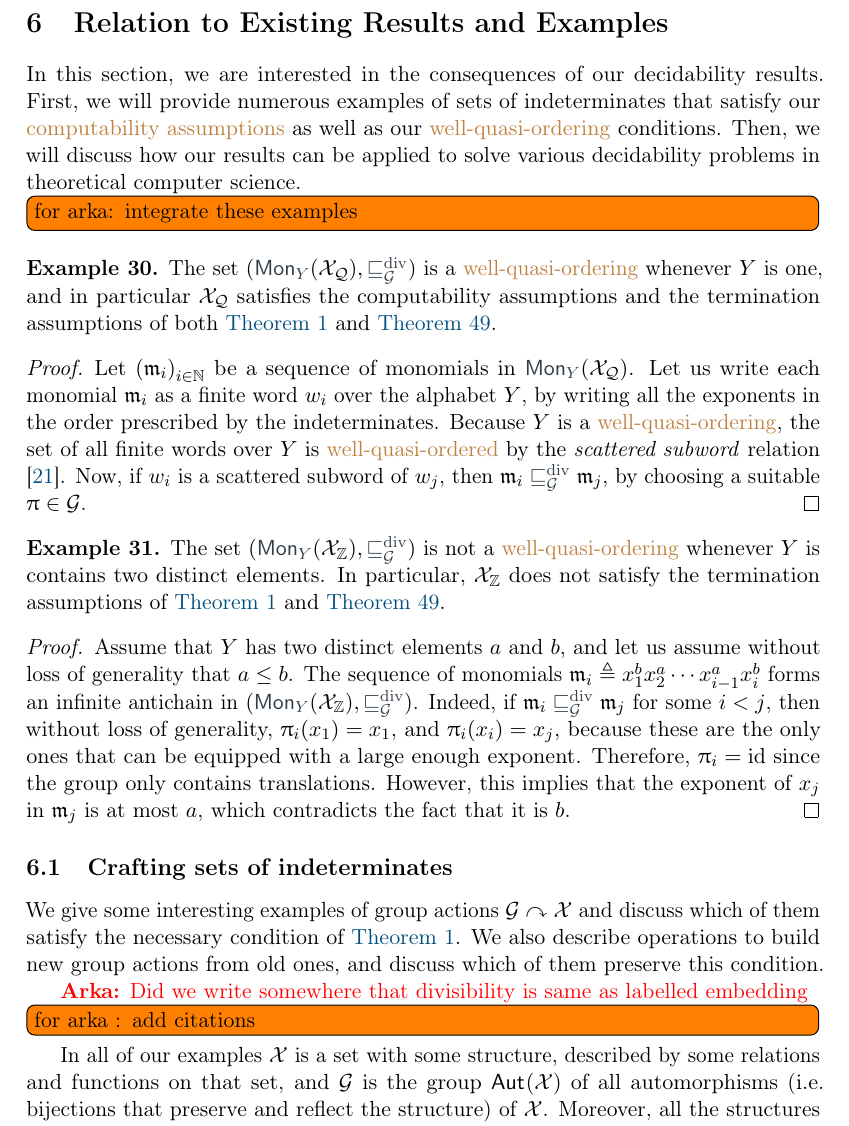
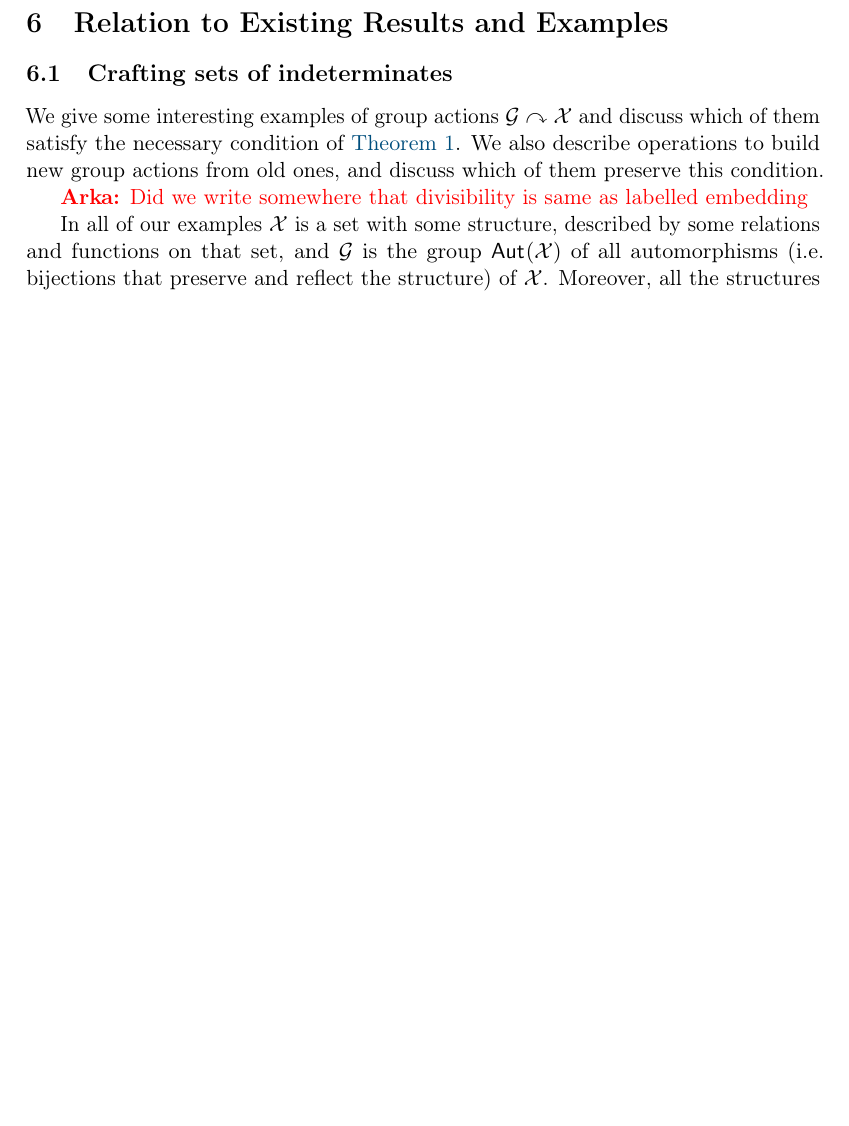
Before and after one commit to AliaumeL/AtomicHilbert, a LaTeX paper (atomic.tex, which reads src/examples.tex): part of page 18 of 33, cut so that both start at the same text, the shorter picture padded with empty space. Compiled offline with pdfLaTeX; a LaTeX package or settings file that is missing is left out.

```diff
--- a/src/examples.tex
+++ b/src/examples.tex
@@ -3,54 +3,53 @@
 %
 \section{Relation to Existing Results and Examples}
 \label{sec:examples}
-
-In this section, we are interested in the consequences of our decidability
-results. First, we will provide numerous examples of sets of indeterminates
-that satisfy our \kl{computability assumptions} as well as our
-\kl{well-quasi-ordering} conditions. Then, we will discuss how our results can
-be applied to solve various decidability problems in theoretical computer
-science.
-
-\todo[inline]{for arka: integrate these examples}
-\begin{example}
-  \label{ex:q-is-super-wqo}
-  The set $(\mon[Y]{\Indets_\calQ}, \gdivleq)$ is a \kl{well-quasi-ordering} whenever $Y$ is
-  one, and in particular $\Indets_\calQ$ satisfies the computability assumptions and
-  the termination assumptions of both \cref{thm:compute-egb}
-  and
-  \cref{thm:decide-equiv-ideal-mem}.
-\end{example}
-\begin{proof}
-  Let $\seqof{\monelt_i}[i \in \N]$ be a sequence of monomials in
-  $\mon[Y]{\Indets_\calQ}$. Let us write each monomial $\monelt_i$ as
-  a finite word $w_i$ over the alphabet $Y$, by writing all the exponents in the order
-  prescribed by the indeterminates.
-  Because $Y$ is a \kl{well-quasi-ordering}, the set of all finite words over $Y$ is
-  \kl{well-quasi-ordered} by the \emph{scattered subword} relation \cite{HIG52}.
-  Now, if $w_i$ is a scattered subword of $w_j$, then
-  $\monelt_i \gdivleq \monelt_j$, by choosing a suitable $\gelem \in \group$.
-\end{proof}
-
-\begin{example}
-  \label{ex:z-is-not-wqo}
-  The set $(\mon[Y]{\Indets_\Z}, \gdivleq)$ is not a \kl{well-quasi-ordering} whenever $Y$ is
-  contains two distinct elements.
-  In particular, $\Indets_\Z$ does not satisfy the termination assumptions of
-  \cref{thm:compute-egb} and \cref{thm:decide-equiv-ideal-mem}.
-\end{example}
-\begin{proof}
-  Assume that $Y$ has two distinct elements $a$ and $b$, and let us assume without loss of generality
-  that $a \leq b$. The sequence of monomials
-  $\monelt_i \defined x_1^{b} x_2^{a} \cdots x_{i-1}^{a} x_i^{b}$
-  forms an infinite antichain in $(\mon[Y]{\Indets_\Z}, \gdivleq)$.
-  Indeed, if $\monelt_i \gdivleq \monelt_j$ for some $i < j$, then
-  without loss of generality, $\gelem_i (x_1) = x_1$, and
-  $\gelem_i (x_i) = x_j$, because these are the only ones that can be
-  equipped with a large enough exponent.
-  Therefore, $\gelem_i = \mathrm{id}$ since the group only contains translations.
-  However, this implies that the exponent of $x_j$ in $\monelt_j$ is at most $a$,
-  which contradicts the fact that it is $b$.
-\end{proof}
+%In this section, we are interested in the consequences of our decidability
+%results. First, we will provide numerous examples of sets of indeterminates
+%that satisfy our \kl{computability assumptions} as well as our
+%\kl{well-quasi-ordering} conditions. Then, we will discuss how our results can
+%be applied to solve various decidability problems in theoretical computer
+%science.
+%
+%\todo[inline]{for arka: integrate these examples}
+%\begin{example}
+%  \label{ex:q-is-super-wqo}
+%  The set $(\mon[Y]{\Indets_\calQ}, \gdivleq)$ is a \kl{well-quasi-ordering} whenever $Y$ is
+%  one, and in particular $\Indets_\calQ$ satisfies the computability assumptions and
+%  the termination assumptions of both \cref{thm:compute-egb}
+%  and
+%  \cref{thm:decide-equiv-ideal-mem}.
+%\end{example}
+%\begin{proof}
+%  Let $\seqof{\monelt_i}[i \in \N]$ be a sequence of monomials in
+%  $\mon[Y]{\Indets_\calQ}$. Let us write each monomial $\monelt_i$ as
+%  a finite word $w_i$ over the alphabet $Y$, by writing all the exponents in the order
+%  prescribed by the indeterminates.
+%  Because $Y$ is a \kl{well-quasi-ordering}, the set of all finite words over $Y$ is
+%  \kl{well-quasi-ordered} by the \emph{scattered subword} relation \cite{HIG52}.
+%  Now, if $w_i$ is a scattered subword of $w_j$, then
+%  $\monelt_i \gdivleq \monelt_j$, by choosing a suitable $\gelem \in \group$.
+%\end{proof}
+%
+%\begin{example}
+%  \label{ex:z-is-not-wqo}
+%  The set $(\mon[Y]{\Indets_\Z}, \gdivleq)$ is not a \kl{well-quasi-ordering} whenever $Y$ is
+%  contains two distinct elements.
+%  In particular, $\Indets_\Z$ does not satisfy the termination assumptions of
+%  \cref{thm:compute-egb} and \cref{thm:decide-equiv-ideal-mem}.
+%\end{example}
+%\begin{proof}
+%  Assume that $Y$ has two distinct elements $a$ and $b$, and let us assume without loss of generality
+%  that $a \leq b$. The sequence of monomials
+%  $\monelt_i \defined x_1^{b} x_2^{a} \cdots x_{i-1}^{a} x_i^{b}$
+%  forms an infinite antichain in $(\mon[Y]{\Indets_\Z}, \gdivleq)$.
+%  Indeed, if $\monelt_i \gdivleq \monelt_j$ for some $i < j$, then
+%  without loss of generality, $\gelem_i (x_1) = x_1$, and
+%  $\gelem_i (x_i) = x_j$, because these are the only ones that can be
+%  equipped with a large enough exponent.
+%  Therefore, $\gelem_i = \mathrm{id}$ since the group only contains translations.
+%  However, this implies that the exponent of $x_j$ in $\monelt_j$ is at most $a$,
+%  which contradicts the fact that it is $b$.
+%\end{proof}
 
 \subsection{Crafting sets of indeterminates}
 %
@@ -59,8 +58,6 @@
 and discuss which of them preserve this condition.
 
 \arka{Did we write somewhere that divisibility is same as labelled embedding}
-
-\todo[inline]{for arka : add citations}
 
 In all of our examples $\Indets$ is a set with some structure, described by some relations and functions on that set,
 and $\group$ is the group $\aut{\Indets}$ of all automorphisms (i.e.\ bijections that preserve and reflect the structure) of $\Indets$.
```
